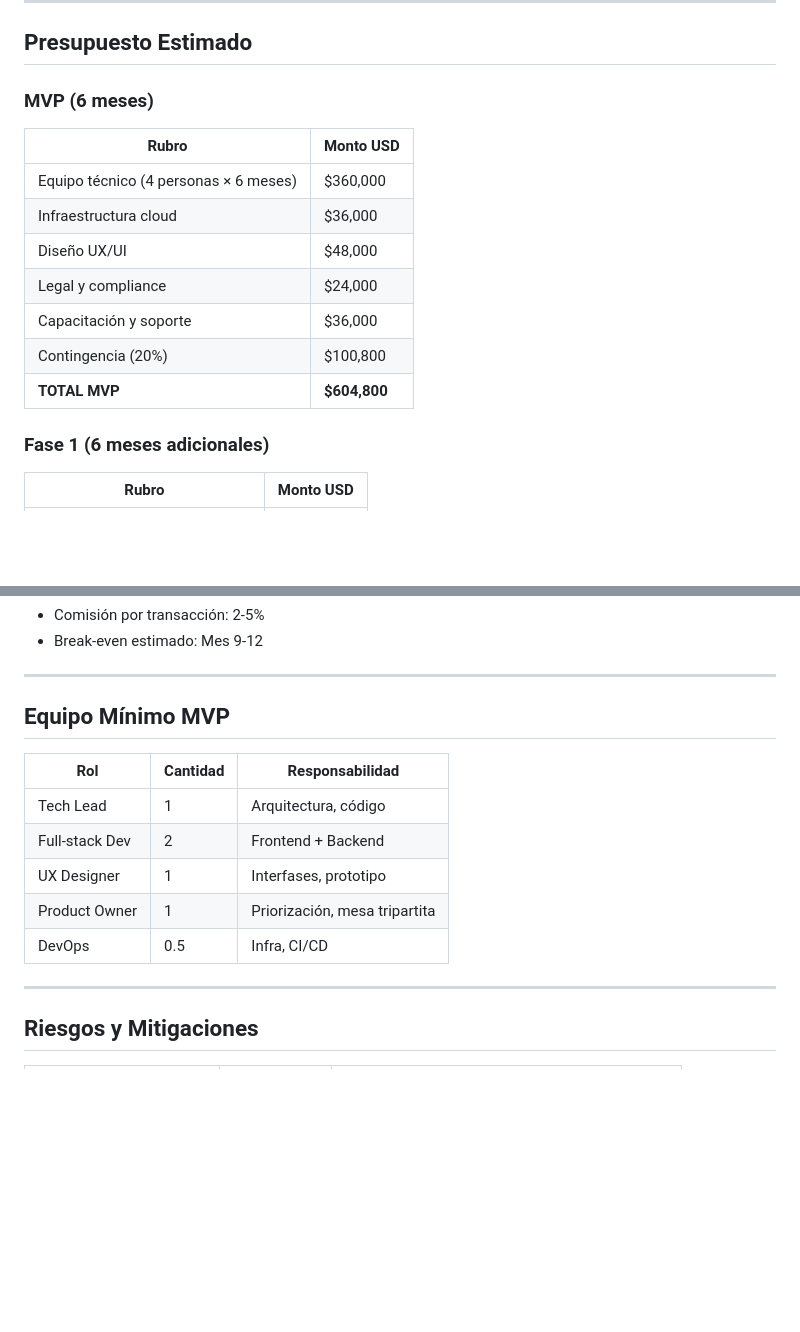
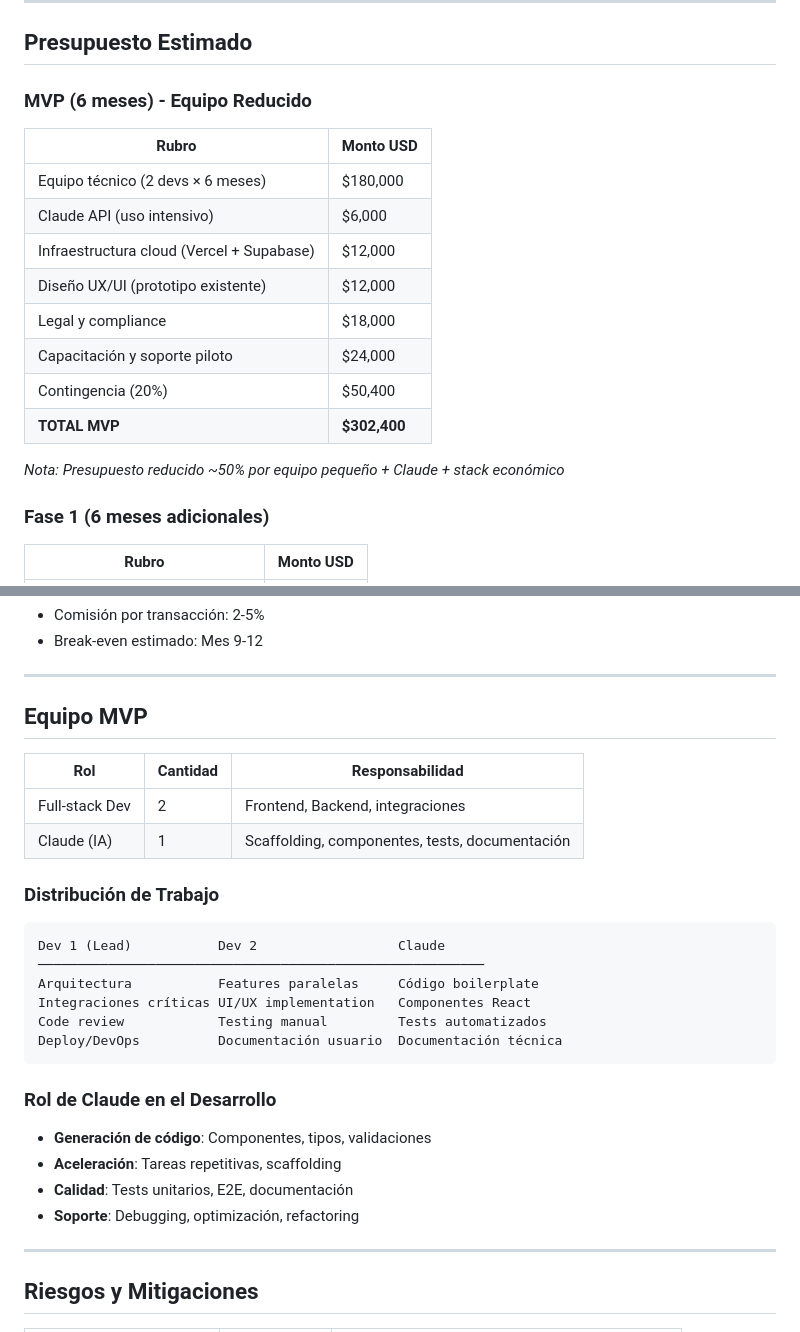
Before and after one commit to gbreard/textil-mvp, a Markdown page: docs/04_HOJA_RUTA.md, 2 parts joined by grey strips. Rendered like a GitHub page; blank space fills up the shorter version.

````diff
--- a/docs/04_HOJA_RUTA.md
+++ b/docs/04_HOJA_RUTA.md
@@ -149,17 +168,20 @@ TOTAL: ~13 semanas (3.5 meses)
 
 ## Presupuesto Estimado
 
-### MVP (6 meses)
+### MVP (6 meses) - Equipo Reducido
 
 | Rubro | Monto USD |
 |-------|-----------|
-| Equipo técnico (4 personas × 6 meses) | $360,000 |
-| Infraestructura cloud | $36,000 |
-| Diseño UX/UI | $48,000 |
-| Legal y compliance | $24,000 |
-| Capacitación y soporte | $36,000 |
-| Contingencia (20%) | $100,800 |
-| **TOTAL MVP** | **$604,800** |
+| Equipo técnico (2 devs × 6 meses) | $180,000 |
+| Claude API (uso intensivo) | $6,000 |
+| Infraestructura cloud (Vercel + Supabase) | $12,000 |
+| Diseño UX/UI (prototipo existente) | $12,000 |
+| Legal y compliance | $18,000 |
+| Capacitación y soporte piloto | $24,000 |
+| Contingencia (20%) | $50,400 |
+| **TOTAL MVP** | **$302,400** |
+
+*Nota: Presupuesto reducido ~50% por equipo pequeño + Claude + stack económico*
 
 ### Fase 1 (6 meses adicionales)
 
@@ -179,15 +201,29 @@ TOTAL: ~13 semanas (3.5 meses)
 
 ---
 
-## Equipo Mínimo MVP
+## Equipo MVP
 
 | Rol | Cantidad | Responsabilidad |
 |-----|----------|-----------------|
-| Tech Lead | 1 | Arquitectura, código |
-| Full-stack Dev | 2 | Frontend + Backend |
-| UX Designer | 1 | Interfases, prototipo |
-| Product Owner | 1 | Priorización, mesa tripartita |
-| DevOps | 0.5 | Infra, CI/CD |
+| Full-stack Dev | 2 | Frontend, Backend, integraciones |
+| Claude (IA) | 1 | Scaffolding, componentes, tests, documentación |
+
+### Distribución de Trabajo
+
+```
+Dev 1 (Lead)           Dev 2                  Claude
+─────────────────────────────────────────────────────────
+Arquitectura           Features paralelas     Código boilerplate
+Integraciones críticas UI/UX implementation   Componentes React
+Code review            Testing manual         Tests automatizados
+Deploy/DevOps          Documentación usuario  Documentación técnica
+```
+
+### Rol de Claude en el Desarrollo
+- **Generación de código**: Componentes, tipos, validaciones
+- **Aceleración**: Tareas repetitivas, scaffolding
+- **Calidad**: Tests unitarios, E2E, documentación
+- **Soporte**: Debugging, optimización, refactoring
 
 ---
 
````
Also changed, not shown: other parts of docs/04_HOJA_RUTA.md (+57 -38 lines).
